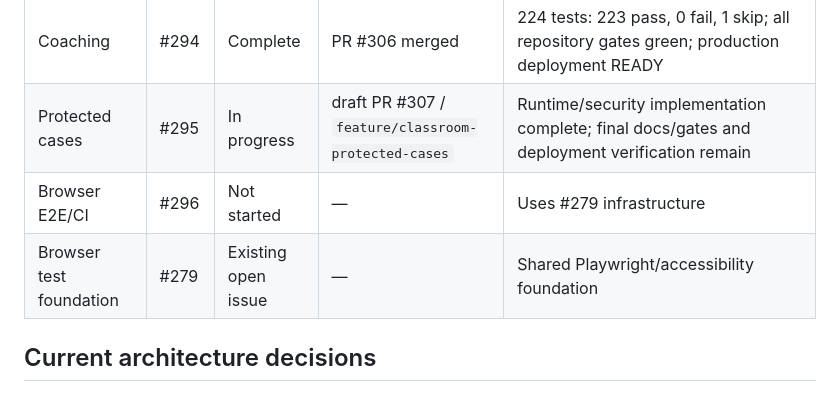
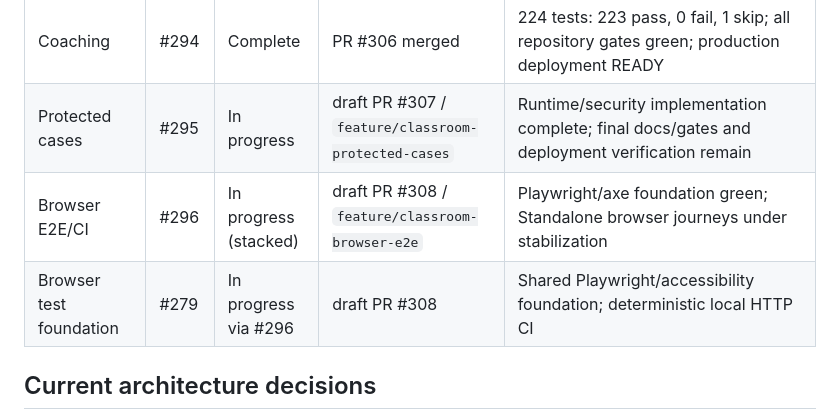
Before and after one commit to MajorIncident/Intake, a Markdown page: docs/classroom-workstream.md, the part around one of its changes. Drawn GitHub-style.

```diff
--- a/docs/classroom-workstream.md
+++ b/docs/classroom-workstream.md
@@ -20,8 +20,8 @@ This is the live restart document for the Classroom Experience program (#288).
 | Instructor observer | #293 | Complete | PR #305 merged | 208 tests: 207 pass, 0 fail, 1 skip; repository gates green |
 | Coaching | #294 | Complete | PR #306 merged | 224 tests: 223 pass, 0 fail, 1 skip; all repository gates green; production deployment READY |
 | Protected cases | #295 | In progress | draft PR #307 / `feature/classroom-protected-cases` | Runtime/security implementation complete; final docs/gates and deployment verification remain |
-| Browser E2E/CI | #296 | Not started | — | Uses #279 infrastructure |
-| Browser test foundation | #279 | Existing open issue | — | Shared Playwright/accessibility foundation |
+| Browser E2E/CI | #296 | In progress (stacked) | draft PR #308 / `feature/classroom-browser-e2e` | Playwright/axe foundation green; Standalone browser journeys under stabilization |
+| Browser test foundation | #279 | In progress via #296 | draft PR #308 | Shared Playwright/accessibility foundation; deterministic local HTTP CI |
 
 ## Current architecture decisions
 
```
Also changed, not shown: other parts of docs/classroom-workstream.md (+30 -1 lines).
